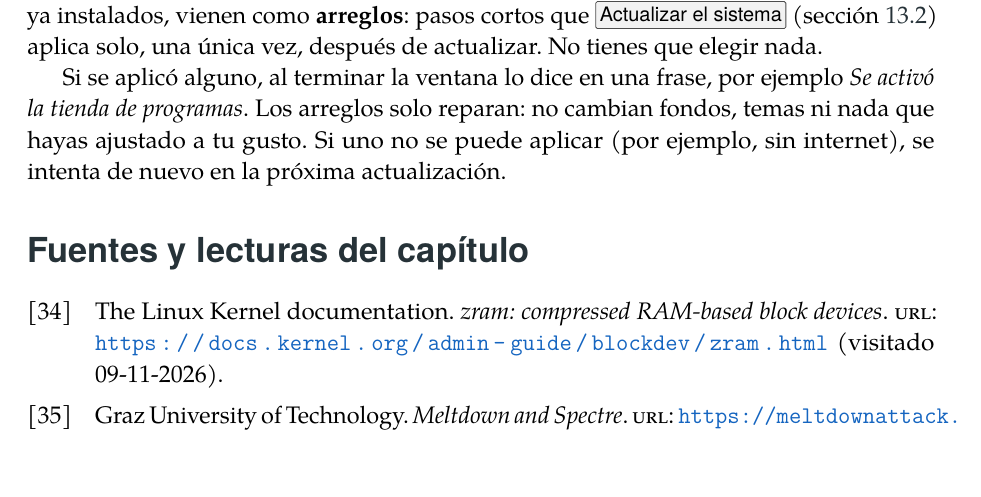
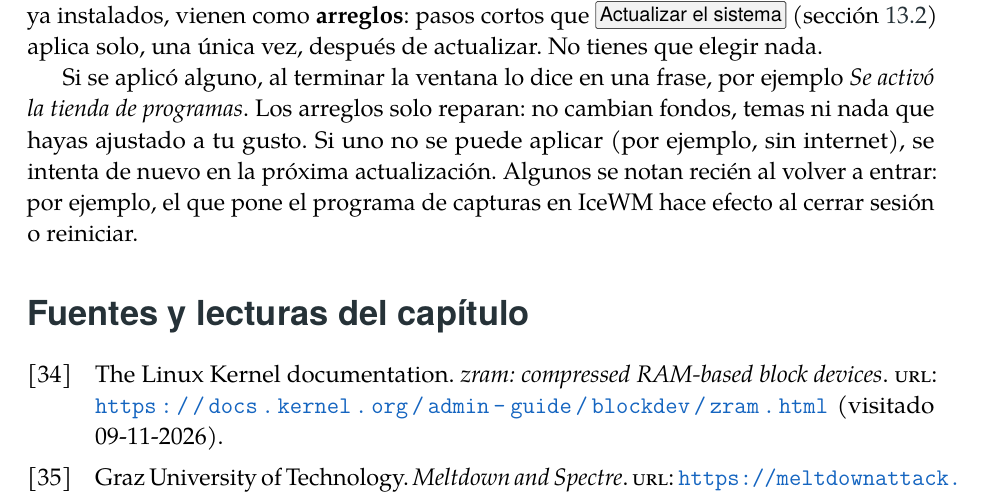
Before and after one commit to Entropio1984/lazaro-linux, a LaTeX book (manual/lazaro-manual.tex, which reads manual/capitulos/15-herramientas.tex): part of page 71 of 89, cut so that both start at the same text. Compiled offline with pdfLaTeX; a LaTeX package or settings file that is missing is left out.

Commit message:
Mejora automática 002: el botón Actualizar instala Capturas en IceWM y cambia la tecla Imprimir
Para los equipos con IceWM instalados antes del 16 de noviembre de 2026
(como el T60). Copia icewm_teclas del script (PR #45): instala
gnome-screenshot, pone el ayudante nuevo y las teclas Imprimir,
Mayús+Imprimir y Alt+Imprimir. Solo toca /etc/icewm/keys si lo generó el
script. Pruebas en pruebas/arreglos.sh, título traducido, README y manual.

Co-Authored-By: Claude Opus 5.5 <noreply@anthropic.com>
Claude-Session: https://claude.ai/code/session_01FekxfsXw4rekaBsrsW91xU

```diff
--- a/manual/capitulos/15-herramientas.tex
+++ b/manual/capitulos/15-herramientas.tex
@@ -274,6 +274,8 @@ Si se aplicó alguno, al terminar la ventana lo dice en una frase, por
 ejemplo \emph{Se activó la tienda de programas}. Los arreglos solo
 reparan: no cambian fondos, temas ni nada que hayas ajustado a tu gusto.
 Si uno no se puede aplicar (por ejemplo, sin internet), se intenta de
-nuevo en la próxima actualización.
+nuevo en la próxima actualización. Algunos se notan recién al volver a
+entrar: por ejemplo, el que pone el programa de capturas en IceWM hace
+efecto al cerrar sesión o reiniciar.
 
 \fuentes
```
Also changed, not shown: README.md, 5 other files.
